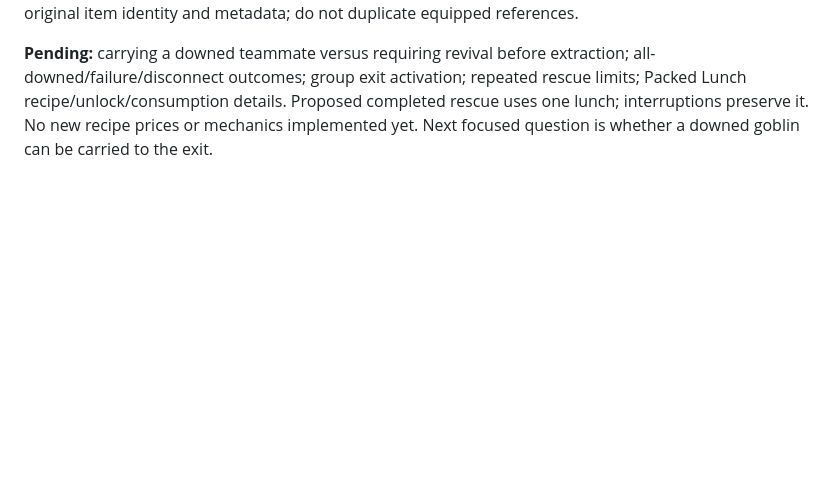
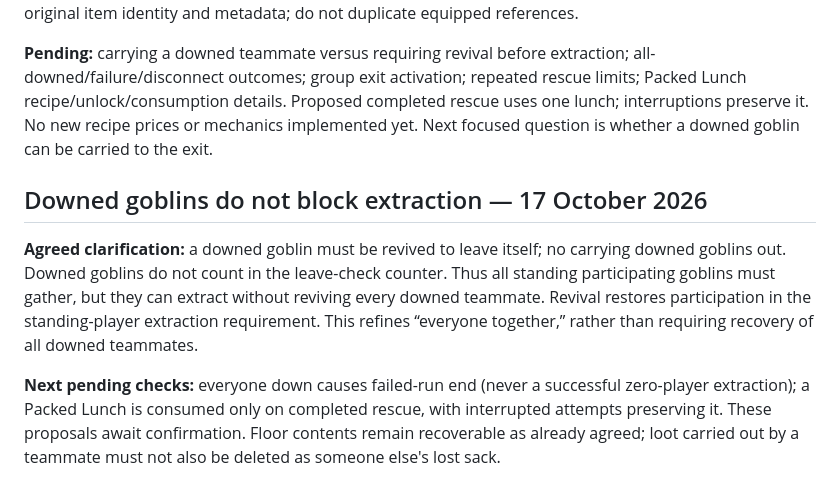
Before and after one commit to Millstreamu/Green-Team, a Markdown page: docs/decisions.md, the part around the change. Rendered like a GitHub page; blank space fills up the shorter version.

Commit message:
Clarify downed goblins are excluded from survivor-group extraction requirements

```diff
--- a/docs/decisions.md
+++ b/docs/decisions.md
@@ -265,3 +265,10 @@ User approved: E climbs aboard and marks ready; E again hops out/unreadies. When
 **Agreed:** everyone must be together to leave, replacing the proposed individual escape/spectate rule. Rescue restores one health and requires an item named Packed Lunch. On downing, the goblin's sack items spill out and can be picked up again; revival does not repack the sack automatically. Preserve original item identity and metadata; do not duplicate equipped references.
 
 **Pending:** carrying a downed teammate versus requiring revival before extraction; all-downed/failure/disconnect outcomes; group exit activation; repeated rescue limits; Packed Lunch recipe/unlock/consumption details. Proposed completed rescue uses one lunch; interruptions preserve it. No new recipe prices or mechanics implemented yet. Next focused question is whether a downed goblin can be carried to the exit.
+
+
+## Downed goblins do not block extraction — 17 October 2026
+
+**Agreed clarification:** a downed goblin must be revived to leave itself; no carrying downed goblins out. Downed goblins do not count in the leave-check counter. Thus all standing participating goblins must gather, but they can extract without reviving every downed teammate. Revival restores participation in the standing-player extraction requirement. This refines “everyone together,” rather than requiring recovery of all downed teammates.
+
+**Next pending checks:** everyone down causes failed-run end (never a successful zero-player extraction); a Packed Lunch is consumed only on completed rescue, with interrupted attempts preserving it. These proposals await confirmation. Floor contents remain recoverable as already agreed; loot carried out by a teammate must not also be deleted as someone else's lost sack.
```
Also changed, not shown: docs/multiplayer-review.md (+5 -6 lines), docs/work-status.md (+5 -0 lines).
